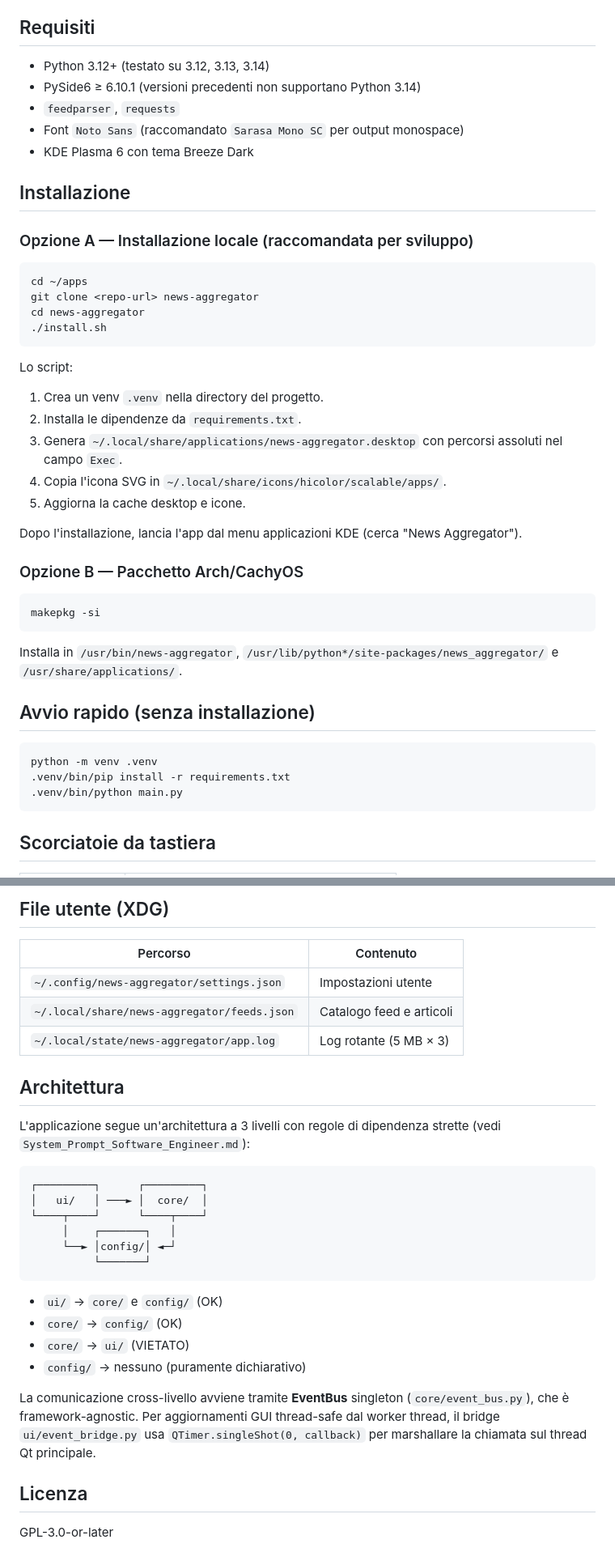
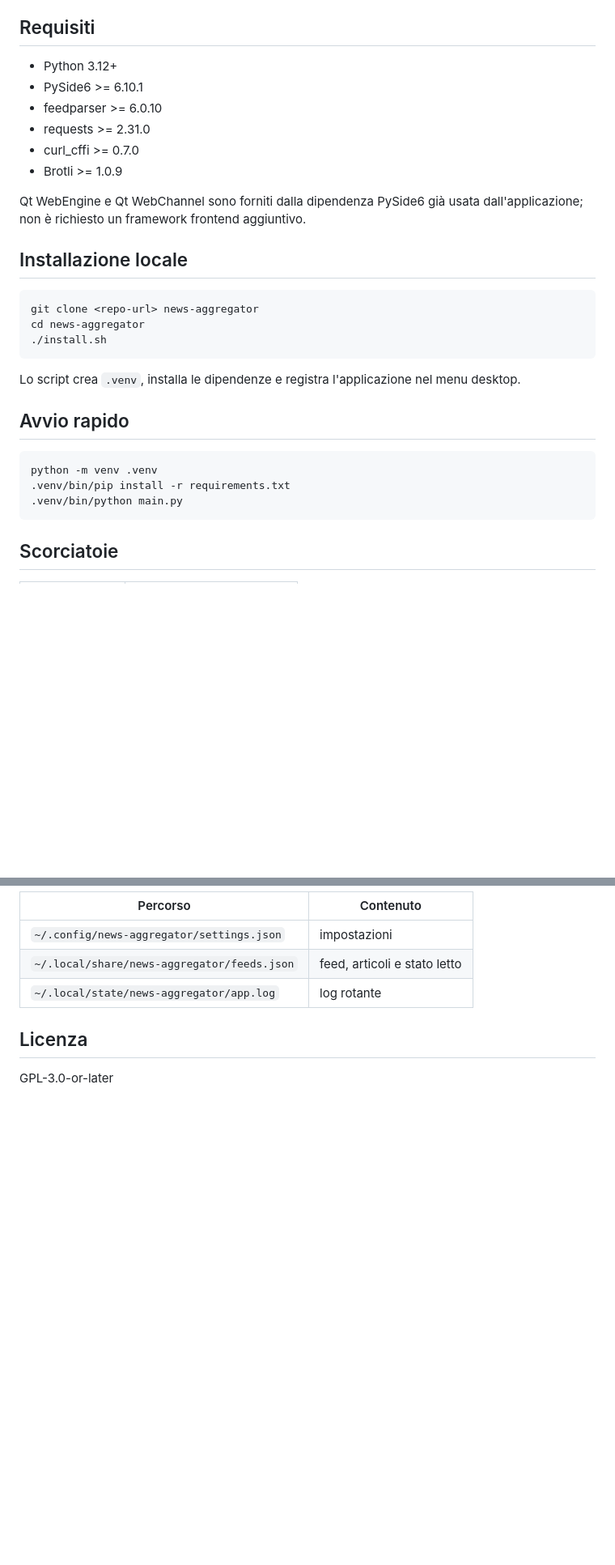
Before and after one commit to Cartaz/News_Aggregator, a Markdown page: README.md, 2 parts joined by grey strips. Shown at 81% size. GitHub-like rendering; blank space fills up the shorter version.

````diff
--- a/README.md
+++ b/README.md
@@ -19,41 +77,26 @@ CachyOS (Arch Linux). Aggrega feed RSS/Atom multipli in un'unica dashboard
 
 ## Requisiti
 
-- Python 3.12+ (testato su 3.12, 3.13, 3.14)
-- PySide6 ≥ 6.10.1 (versioni precedenti non supportano Python 3.14)
-- `feedparser`, `requests`
-- Font `Noto Sans` (raccomandato `Sarasa Mono SC` per output monospace)
-- KDE Plasma 6 con tema Breeze Dark
+- Python 3.12+
+- PySide6 >= 6.10.1
+- feedparser >= 6.0.10
+- requests >= 2.31.0
+- curl_cffi >= 0.7.0
+- Brotli >= 1.0.9
 
-## Installazione
+Qt WebEngine e Qt WebChannel sono forniti dalla dipendenza PySide6 già usata dall'applicazione; non è richiesto un framework frontend aggiuntivo.
 
-### Opzione A — Installazione locale (raccomandata per sviluppo)
+## Installazione locale
 
 ```bash
-cd ~/apps
 git clone <repo-url> news-aggregator
 cd news-aggregator
 ./install.sh
 ```
 
-Lo script:
-1. Crea un venv `.venv` nella directory del progetto.
-2. Installa le dipendenze da `requirements.txt`.
-3. Genera `~/.local/share/applications/news-aggregator.desktop` con percorsi assoluti nel campo `Exec`.
-4. Copia l'icona SVG in `~/.local/share/icons/hicolor/scalable/apps/`.
-5. Aggiorna la cache desktop e icone.
+Lo script crea `.venv`, installa le dipendenze e registra l'applicazione nel menu desktop.
 
-Dopo l'installazione, lancia l'app dal menu applicazioni KDE (cerca "News Aggregator").
-
-### Opzione B — Pacchetto Arch/CachyOS
-
-```bash
-makepkg -si
-```
-
-Installa in `/usr/bin/news-aggregator`, `/usr/lib/python*/site-packages/news_aggregator/` e `/usr/share/applications/`.
-
-## Avvio rapido (senza installazione)
+## Avvio rapido
 
 ```bash
 python -m venv .venv
@@ -61,5 +104,5 @@ python -m venv .venv
 .venv/bin/python main.py
 ```
 
-## Scorciatoie da tastiera
+## Scorciatoie
 
@@ -122,36 +130,9 @@ Per escludere i test UI (richiedono display X):
 
-## File utente (XDG)
-
-| Percorso                                     | Contenuto                          |
-|----------------------------------------------|------------------------------------|
-| `~/.config/news-aggregator/settings.json`    | Impostazioni utente                |
-| `~/.local/share/news-aggregator/feeds.json`  | Catalogo feed e articoli           |
-| `~/.local/state/news-aggregator/app.log`     | Log rotante (5 MB × 3)             |
-
-## Architettura
-
-L'applicazione segue un'architettura a 3 livelli con regole di dipendenza
-strette (vedi `System_Prompt_Software_Engineer.md`):
-
-```
-┌─────────┐      ┌─────────┐
-│   ui/   │ ───► │  core/  │
-└────┬────┘      └────┬────┘
-     │    ┌───────┐   │
-     └──► │config/│ ◄─┘
-          └───────┘
-```
-
-- `ui/` → `core/` e `config/` (OK)
-- `core/` → `config/` (OK)
-- `core/` → `ui/` (VIETATO)
-- `config/` → nessuno (puramente dichiarativo)
-
-La comunicazione cross-livello avviene tramite **EventBus** singleton
-(`core/event_bus.py`), che è framework-agnostic. Per aggiornamenti GUI
-thread-safe dal worker thread, il bridge `ui/event_bridge.py` usa
-`QTimer.singleShot(0, callback)` per marshallare la chiamata sul thread
-Qt principale.
+| Percorso | Contenuto |
+|---|---|
+| `~/.config/news-aggregator/settings.json` | impostazioni |
+| `~/.local/share/news-aggregator/feeds.json` | feed, articoli e stato letto |
+| `~/.local/state/news-aggregator/app.log` | log rotante |
 
 ## Licenza
 
````
Also changed, not shown: other parts of README.md (+85 -62 lines).
